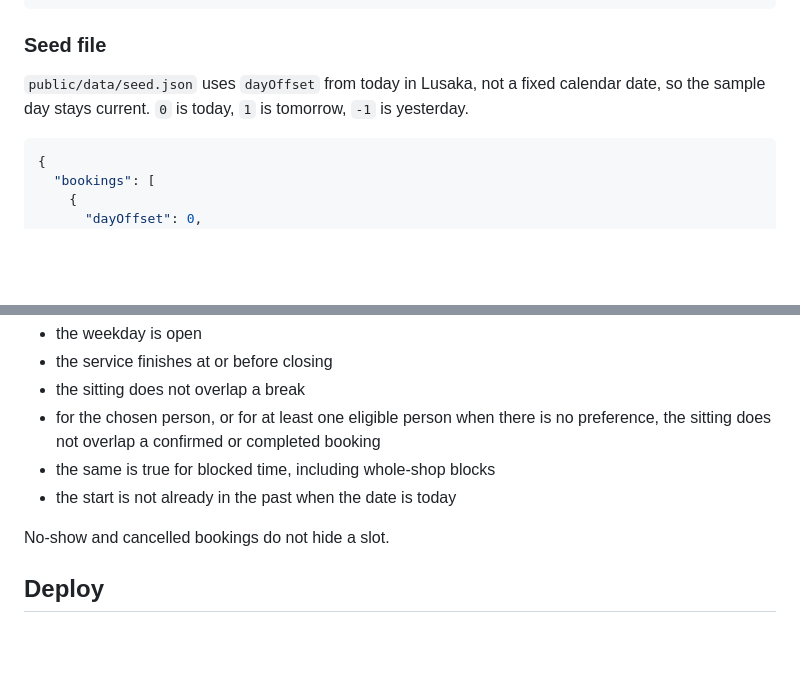
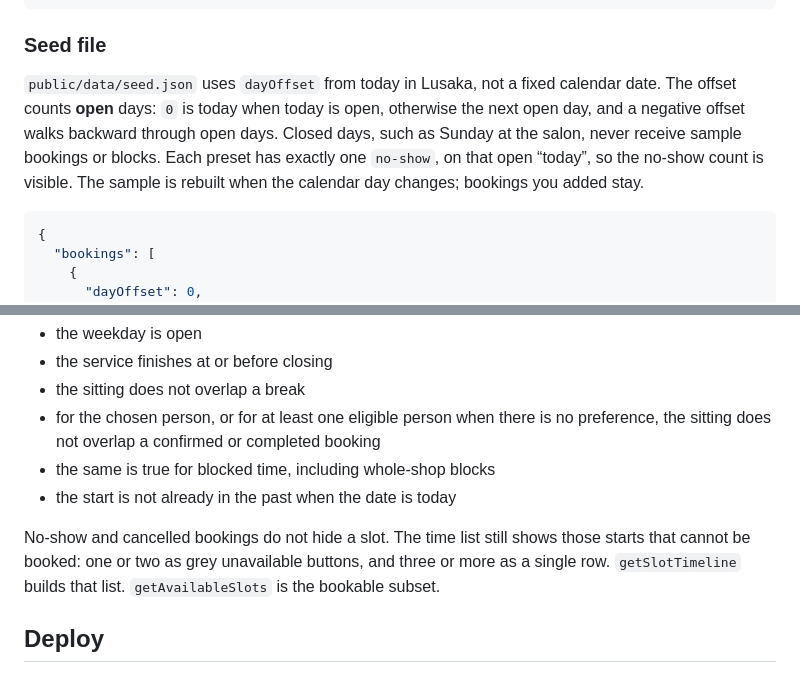
Before and after one commit to devdennie/bookit-lusaka, a Markdown page: README.md, 2 parts joined by grey strips. Rendered like a GitHub page; blank space fills up the shorter version.

````diff
--- a/README.md
+++ b/README.md
@@ -122,7 +122,7 @@ Opening hours are keyed by weekday. `null` means closed. `breaks` are times the
 
 ### Seed file
 
-`public/data/seed.json` uses `dayOffset` from today in Lusaka, not a fixed calendar date, so the sample day stays current. `0` is today, `1` is tomorrow, `-1` is yesterday.
+`public/data/seed.json` uses `dayOffset` from today in Lusaka, not a fixed calendar date. The offset counts **open** days: `0` is today when today is open, otherwise the next open day, and a negative offset walks backward through open days. Closed days, such as Sunday at the salon, never receive sample bookings or blocks. Each preset has exactly one `no-show`, on that open “today”, so the no-show count is visible. The sample is rebuilt when the calendar day changes; bookings you added stay.
 
 ```json
 {
@@ -200,7 +200,7 @@ A start time is offered only when all of these are true:
 - the same is true for blocked time, including whole-shop blocks
 - the start is not already in the past when the date is today
 
-No-show and cancelled bookings do not hide a slot.
+No-show and cancelled bookings do not hide a slot. The time list still shows those starts that cannot be booked: one or two as grey unavailable buttons, and three or more as a single row. `getSlotTimeline` builds that list. `getAvailableSlots` is the bookable subset.
 
 ## Deploy
 
````
Also changed, not shown: other parts of README.md (+5 -5 lines), docs/screenshots/desktop-confirmation.png, docs/screenshots/desktop-owner.png, docs/screenshots/desktop-slots.png, docs/screenshots/mobile-confirmation.png, docs/screenshots/mobile-owner.png, docs/screenshots/mobile-slots.png.
